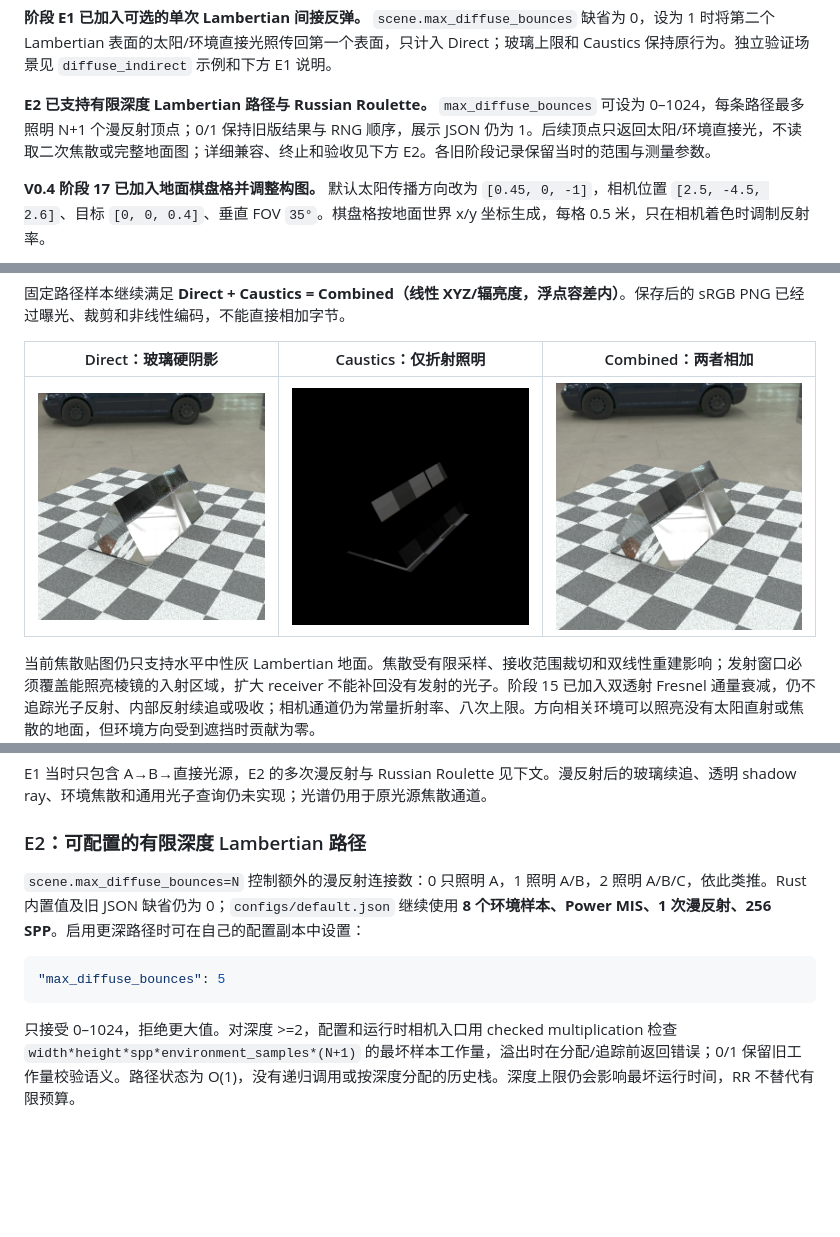
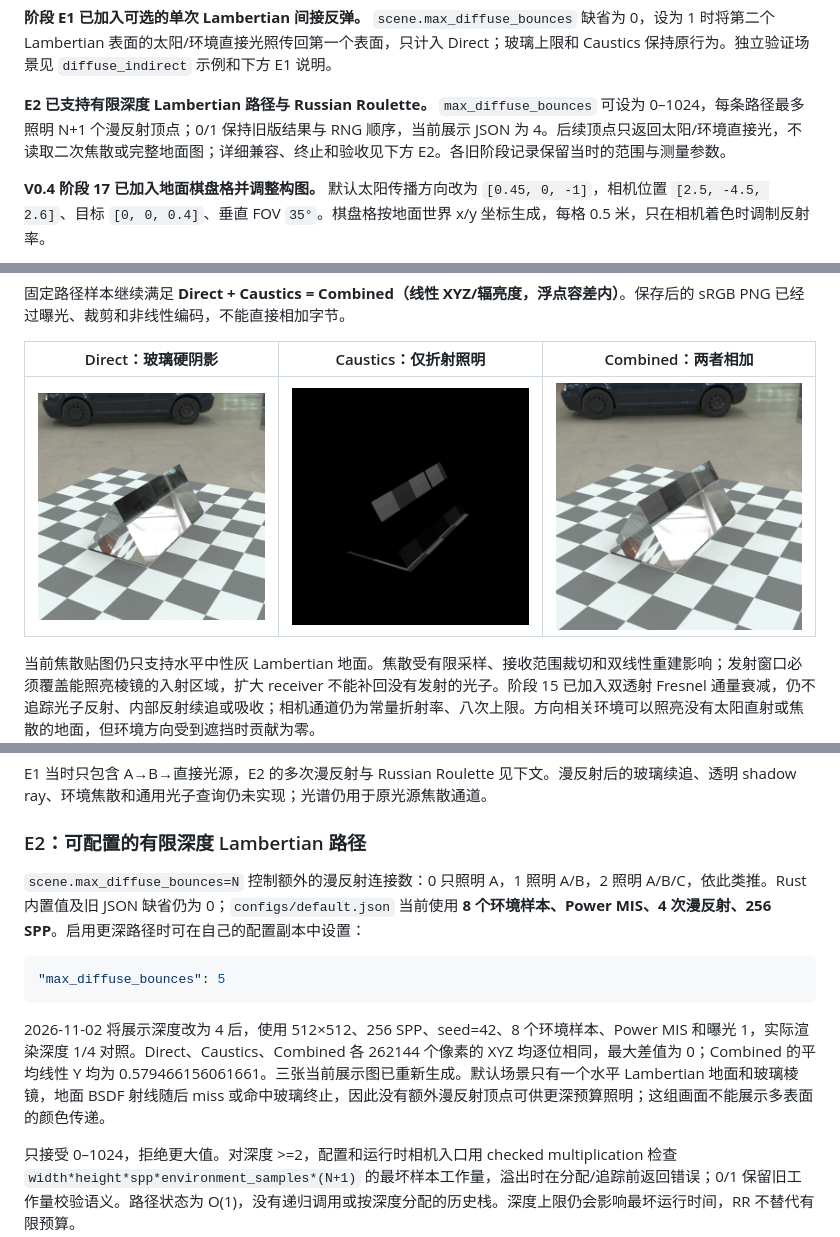
Before and after one commit to woel0721/spectral-caustics, a Markdown page: README.md, 3 parts joined by grey strips. Rendered like a GitHub page; pictures changed too: output/camera_caustics.png, output/camera_combined.png, output/camera_direct.png; blank space fills up the shorter version.

Commit message:
Set diffuse depth to four and refresh camera previews

````diff
--- a/README.md
+++ b/README.md
@@ -35,7 +35,7 @@
 
 **阶段 E1 已加入可选的单次 Lambertian 间接反弹。** `scene.max_diffuse_bounces` 缺省为 0，设为 1 时将第二个 Lambertian 表面的太阳/环境直接光照传回第一个表面，只计入 Direct；玻璃上限和 Caustics 保持原行为。独立验证场景见 `diffuse_indirect` 示例和下方 E1 说明。
 
-**E2 已支持有限深度 Lambertian 路径与 Russian Roulette。** `max_diffuse_bounces` 可设为 0–1024，每条路径最多照明 N+1 个漫反射顶点；0/1 保持旧版结果与 RNG 顺序，展示 JSON 仍为 1。后续顶点只返回太阳/环境直接光，不读取二次焦散或完整地面图；详细兼容、终止和验收见下方 E2。各旧阶段记录保留当时的范围与测量参数。
+**E2 已支持有限深度 Lambertian 路径与 Russian Roulette。** `max_diffuse_bounces` 可设为 0–1024，每条路径最多照明 N+1 个漫反射顶点；0/1 保持旧版结果与 RNG 顺序，当前展示 JSON 为 4。后续顶点只返回太阳/环境直接光，不读取二次焦散或完整地面图；详细兼容、终止和验收见下方 E2。各旧阶段记录保留当时的范围与测量参数。
 
 **V0.4 阶段 17 已加入地面棋盘格并调整构图。** 默认太阳传播方向改为 `[0.45, 0, -1]`，相机位置 `[2.5, -4.5, 2.6]`、目标 `[0, 0, 0.4]`、垂直 FOV `35°`。棋盘格按地面世界 x/y 坐标生成，每格 0.5 米，只在相机着色时调制反射率。
 
@@ -815,11 +815,13 @@ E1 当时只包含 A→B→直接光源，E2 的多次漫反射与 Russian Roule
 
 ### E2：可配置的有限深度 Lambertian 路径
 
-`scene.max_diffuse_bounces=N` 控制额外的漫反射连接数：0 只照明 A，1 照明 A/B，2 照明 A/B/C，依此类推。Rust 内置值及旧 JSON 缺省仍为 0；`configs/default.json` 继续使用 **8 个环境样本、Power MIS、1 次漫反射、256 SPP**。启用更深路径时可在自己的配置副本中设置：
+`scene.max_diffuse_bounces=N` 控制额外的漫反射连接数：0 只照明 A，1 照明 A/B，2 照明 A/B/C，依此类推。Rust 内置值及旧 JSON 缺省仍为 0；`configs/default.json` 当前使用 **8 个环境样本、Power MIS、4 次漫反射、256 SPP**。启用更深路径时可在自己的配置副本中设置：
 
 ```json
 "max_diffuse_bounces": 5
 ```
+
+2026-11-02 将展示深度改为 4 后，使用 512×512、256 SPP、seed=42、8 个环境样本、Power MIS 和曝光 1，实际渲染深度 1/4 对照。Direct、Caustics、Combined 各 262144 个像素的 XYZ 均逐位相同，最大差值为 0；Combined 的平均线性 Y 均为 0.579466156061661。三张当前展示图已重新生成。默认场景只有一个水平 Lambertian 地面和玻璃棱镜，地面 BSDF 射线随后 miss 或命中玻璃终止，因此没有额外漫反射顶点可供更深预算照明；这组画面不能展示多表面的颜色传递。
 
 只接受 0–1024，拒绝更大值。对深度 >=2，配置和运行时相机入口用 checked multiplication 检查 `width*height*spp*environment_samples*(N+1)` 的最坏样本工作量，溢出时在分配/追踪前返回错误；0/1 保留旧工作量校验语义。路径状态为 O(1)，没有递归调用或按深度分配的历史栈。深度上限仍会影响最坏运行时间，RR 不替代有限预算。
 
````
Also changed, not shown: other parts of README.md (+1 -1 lines), AGENTS.md (+2 -2 lines), ROADMAP.md (+2 -0 lines), 3 other files.
